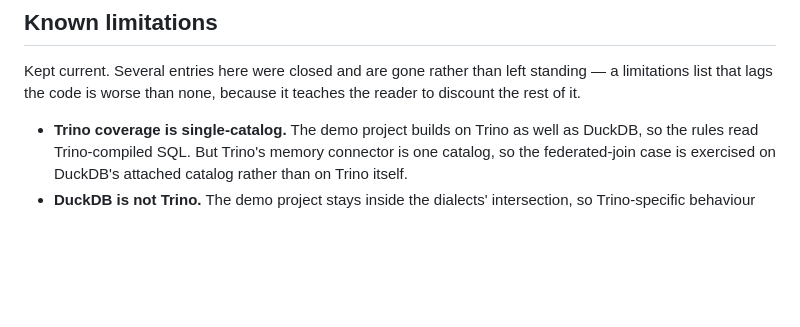
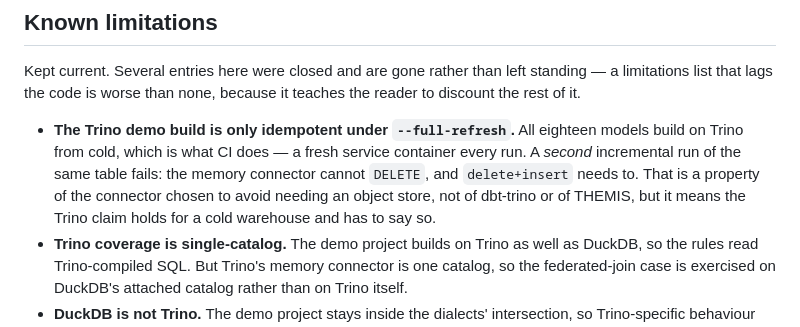
Before and after one commit to jadoon200/themis, a Markdown page: docs/EVAL.md, the part around the change. Drawn GitHub-style; blank space fills up the shorter version.

Commit message:
Say that the Trino demo build is a cold-warehouse claim
All eighteen models build on Trino from cold, which is what CI does — a fresh service
container every run. A second incremental run of the same table fails, because the
memory connector cannot DELETE and delete+insert needs to. The connector was chosen to
avoid needing an object store; the limitation is its, not dbt-trino's and not ours. But
CI has only ever tested the cold path, so the claim has to say cold.

```diff
--- a/docs/EVAL.md
+++ b/docs/EVAL.md
@@ -805,6 +805,12 @@ Kept current. Several entries here were closed and are gone rather than left sta
 a limitations list that lags the code is worse than none, because it teaches the reader
 to discount the rest of it.
 
+- **The Trino demo build is only idempotent under `--full-refresh`.** All eighteen
+  models build on Trino from cold, which is what CI does — a fresh service container
+  every run. A *second* incremental run of the same table fails: the memory connector
+  cannot `DELETE`, and `delete+insert` needs to. That is a property of the connector
+  chosen to avoid needing an object store, not of dbt-trino or of THEMIS, but it means
+  the Trino claim holds for a cold warehouse and has to say so.
 - **Trino coverage is single-catalog.** The demo project builds on Trino as well as
   DuckDB, so the rules read Trino-compiled SQL. But Trino's memory connector is one
   catalog, so the federated-join case is exercised on DuckDB's attached catalog rather
```
